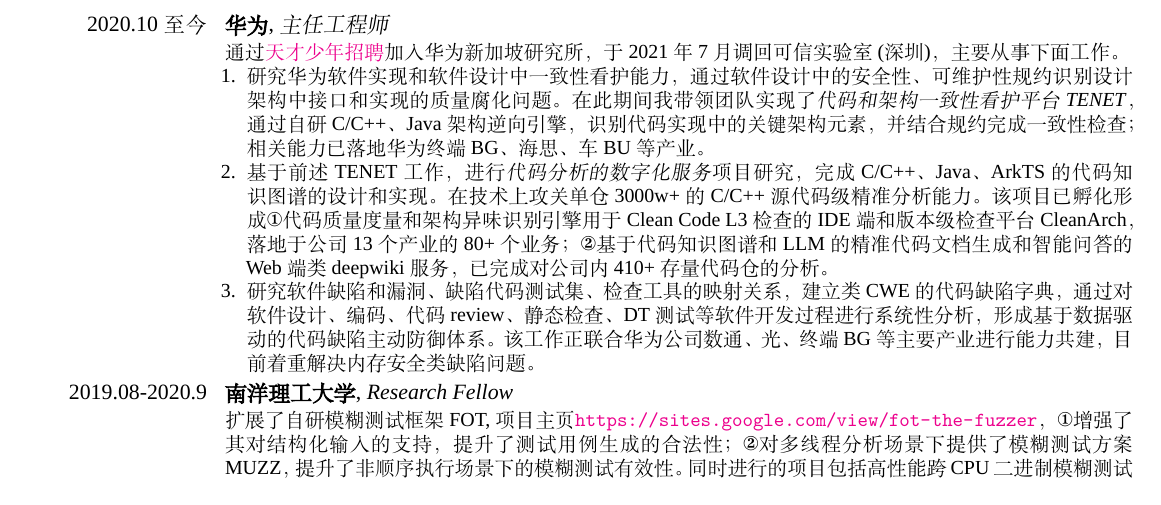
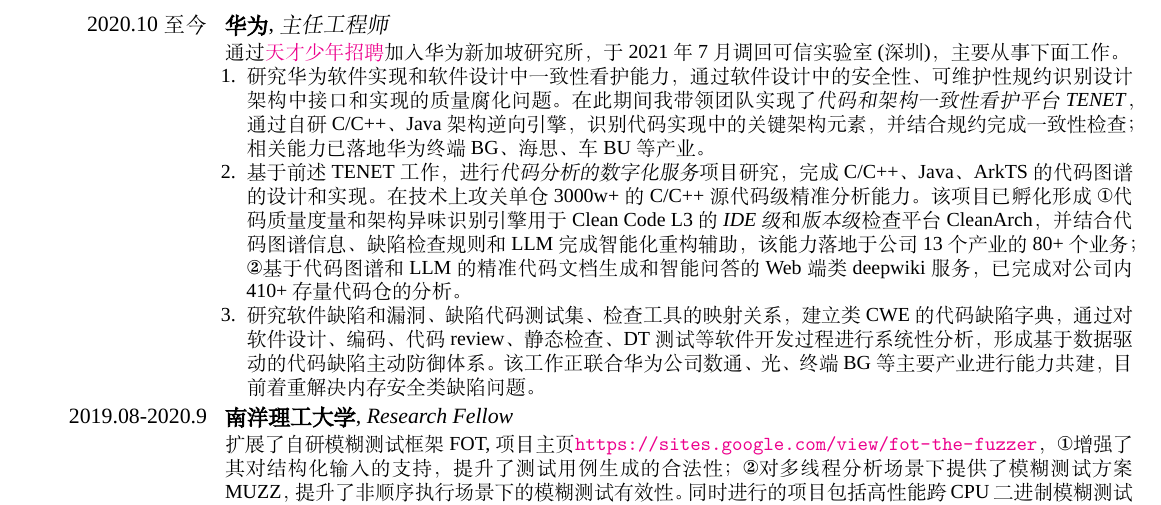
Before and after one commit to hongxuchen/hongxuchen, a LaTeX CV (CV/tex/zh/main.tex): part of page 1 of 3, cut so that both start at the same text. Compiled offline with XeLaTeX; a missing font is replaced by an installed copy or a similar font.

Commit message:
feat: updated zh.pdf

```diff
--- a/CV/tex/zh/main.tex
+++ b/CV/tex/zh/main.tex
@@ -117,7 +117,7 @@
 \cventry{2020.10至今}{华为}{主任工程师}{}{}{通过\href{https://career.huawei.com/reccampportal/portal5/topminds.html}{天才少年招聘}加入华为新加坡研究所，于2021年7月调回可信实验室(深圳)，主要从事下面工作。
 \begin{enumerate}
 	\item 研究华为软件实现和软件设计中一致性看护能力，通过软件设计中的安全性、可维护性规约识别设计架构中接口和实现的质量腐化问题。在此期间我带领团队实现了\textit{代码和架构一致性看护平台TENET}，通过自研C/C++、Java架构逆向引擎，识别代码实现中的关键架构元素，并结合规约完成一致性检查；相关能力已落地华为终端BG、海思、车BU等产业。
-\item 基于前述TENET工作，进行\textit{代码分析的数字化服务}项目研究，完成C/C++、Java、ArkTS的代码知识图谱的设计和实现。在技术上攻关单仓3000w+的C/C++源代码级精准分析能力。该项目已孵化形成{\ding{172}}代码质量度量和架构异味识别引擎用于Clean Code L3检查的IDE端和版本级检查平台CleanArch，落地于公司13个产业的80+个业务；{\ding{173}}基于代码知识图谱和LLM的精准代码文档生成和智能问答的Web端类deepwiki服务，已完成对公司内410+存量代码仓的分析。
+	\item 基于前述TENET工作，进行\textit{代码分析的数字化服务}项目研究，完成C/C++、Java、ArkTS的代码图谱的设计和实现。在技术上攻关单仓3000w+的C/C++源代码级精准分析能力。该项目已孵化形成~{\ding{172}}代码质量度量和架构异味识别引擎用于Clean Code L3的\textit{IDE级}和\textit{版本级}检查平台CleanArch，并结合代码图谱信息、缺陷检查规则和LLM完成智能化重构辅助，该能力落地于公司13个产业的80+个业务；~{\ding{173}}基于代码图谱和LLM的精准代码文档生成和智能问答的Web端类deepwiki服务，已完成对公司内410+存量代码仓的分析。
 \item 研究软件缺陷和漏洞、缺陷代码测试集、检查工具的映射关系，建立类CWE的代码缺陷字典，通过对软件设计、编码、代码review、静态检查、DT测试等软件开发过程进行系统性分析，形成基于数据驱动的代码缺陷主动防御体系。该工作正联合华为公司数通、光、终端BG等主要产业进行能力共建，目前着重解决内存安全类缺陷问题。
 \end{enumerate}
 }
```
Also changed, not shown: CV/zh.pdf.
